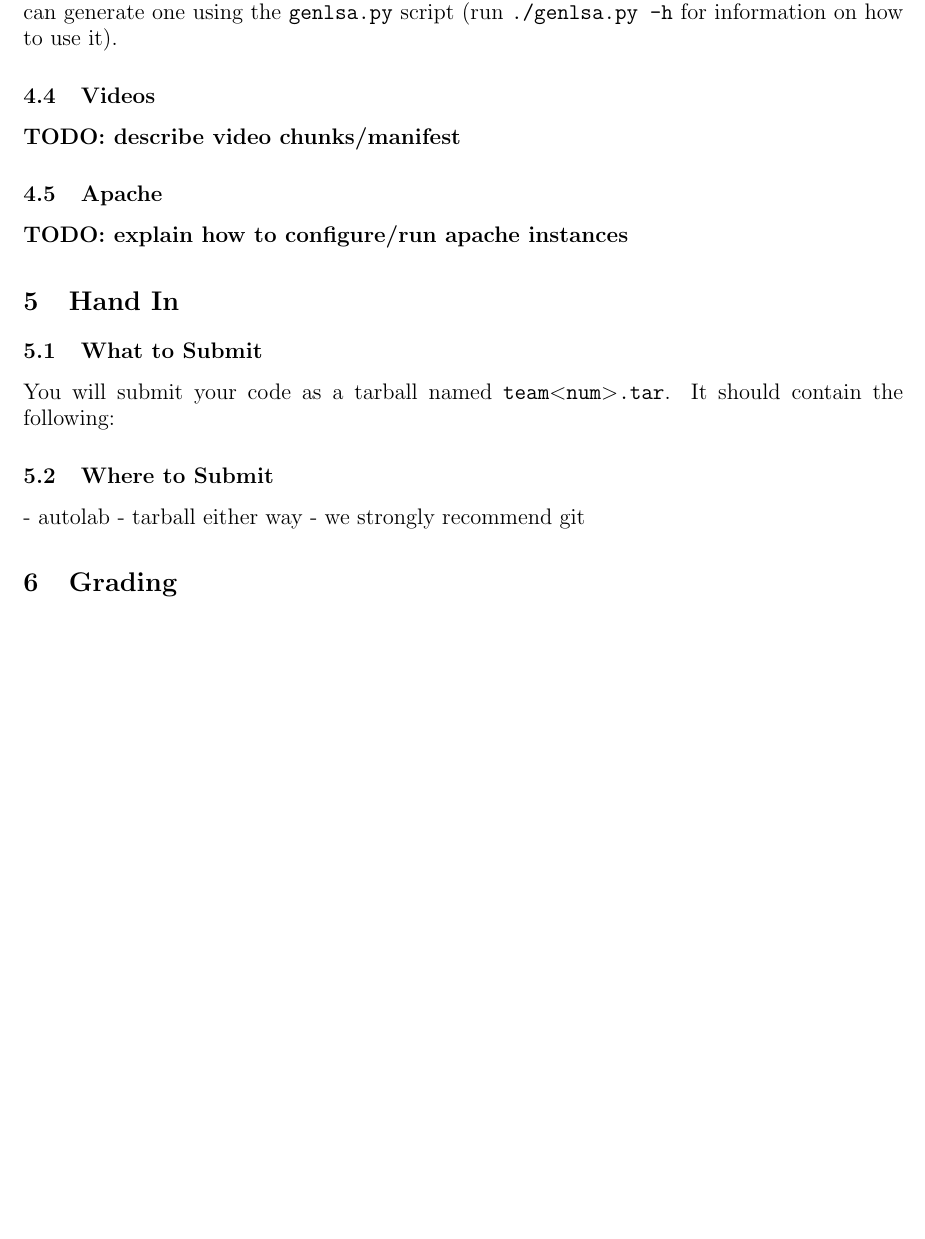
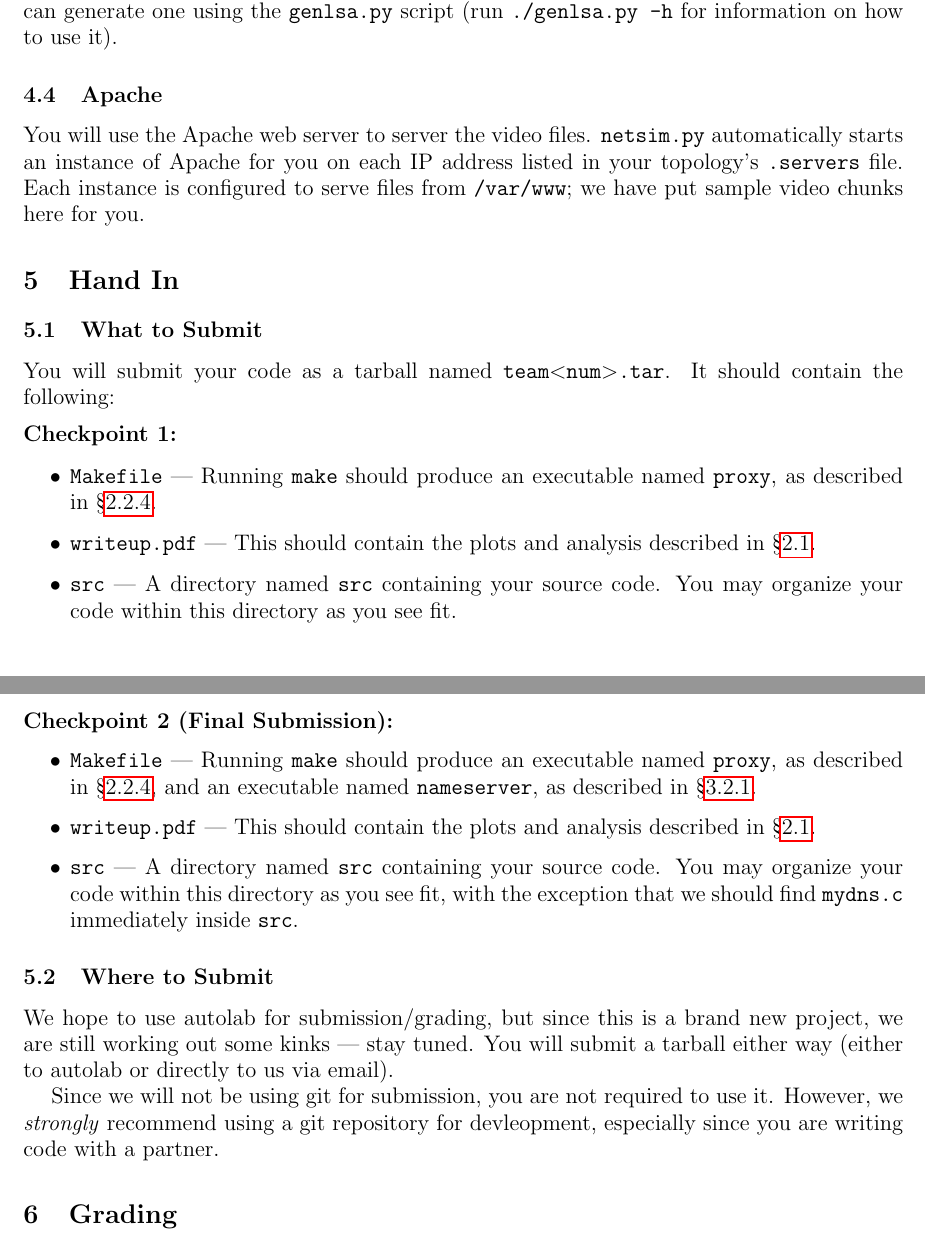
Before and after one commit to mukerjee/bitrate-project, a LaTeX document (handout/pj3_description.tex): part of page 11 of 12 before the commit and two parts of pages 11 and 12 of 12 after it, the two joined at a grey line, cut so that both start at the same text, the shorter picture padded with empty space. Compiled offline with pdfLaTeX.

Commit message:
More updates to handout

```diff
--- a/handout/pj3_description.tex
+++ b/handout/pj3_description.tex
@@ -536,17 +566,21 @@ testing, you can generate one using the \texttt{genlsa.py} script (run
 
 
 
-\subsection{Videos}
-\label{sec:videos}
-
-\textbf{TODO: describe video chunks/manifest}
+%\subsection{Videos}
+%\label{sec:videos}
+%
+%\textbf{TODO: describe video chunks/manifest}
 
 
 
 \subsection{Apache}
 \label{sec:apache}
 
-\textbf{TODO: explain how to configure/run apache instances}
+You will use the Apache web server to server the video files.
+\texttt{netsim.py} automatically starts an instance of Apache for you on each
+IP address listed in your topology's \texttt{.servers} file. Each instance is
+configured to serve files from \texttt{/var/www}; we have put sample video
+chunks here for you.
 
 
 
@@ -558,12 +592,46 @@ testing, you can generate one using the \texttt{genlsa.py} script (run
 You will submit your code as a tarball named \texttt{team$<$num$>$.tar}. It
 should contain the following:
 
+\medskip \noindent \textbf{Checkpoint 1:}
+\begin{itemize}
+	\item \texttt{Makefile} --- Running \texttt{make} should produce an
+	executable named \texttt{proxy}, as described in \S\ref{sec:running-proxy}.
+
+	\item \texttt{writeup.pdf} --- This should contain the plots and analysis
+	described in \S\ref{sec:proxy-reqs}.
+
+	\item \texttt{src} --- A directory named \texttt{src} containing your
+	source code. You may organize your code within this directory as you see
+	fit.
+\end{itemize}
+
+
+\medskip \noindent \textbf{Checkpoint 2 (Final Submission):}
+\begin{itemize}
+	\item \texttt{Makefile} --- Running \texttt{make} should produce an
+	executable named \texttt{proxy}, as described in \S\ref{sec:running-proxy},
+	and an executable named \texttt{nameserver}, as described in
+	\S\ref{sec:dns-server-details}.
+
+	\item \texttt{writeup.pdf} --- This should contain the plots and analysis
+	described in \S\ref{sec:proxy-reqs}.
+
+	\item \texttt{src} --- A directory named \texttt{src} containing your
+	source code. You may organize your code within this directory as you see
+	fit, with the exception that we should find \texttt{mydns.c} immediately
+	inside \texttt{src}.
+\end{itemize}
+
 
 \subsection{Where to Submit}
 
-- autolab
-- tarball either way
-- we strongly recommend git
+We hope to use autolab for submission/grading, but since this is a brand new
+project, we are still working out some kinks --- stay tuned. You will submit a
+tarball either way (either to autolab or directly to us via email).
+
+Since we will not be using git for submission, you are not required to use it.
+However, we \emph{strongly} recommend using a git repository for devleopment,
+especially since you are writing code with a partner.
 
 
 \section{Grading}
```
Also changed, not shown: handout/pj3_description.tex (54 more changed lines).
